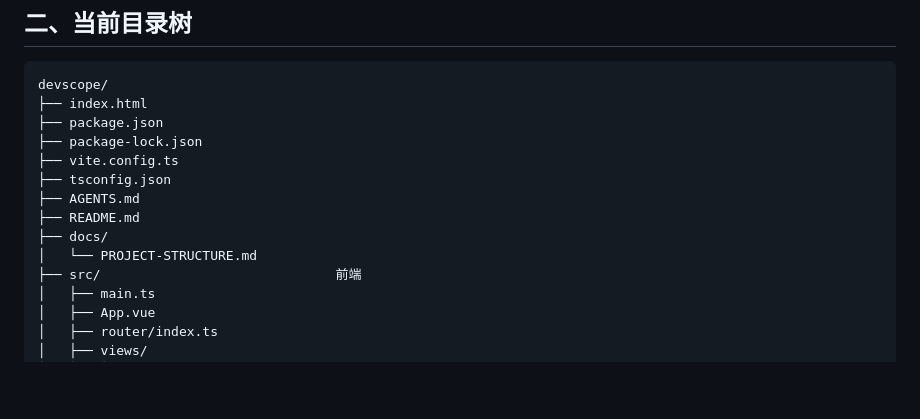
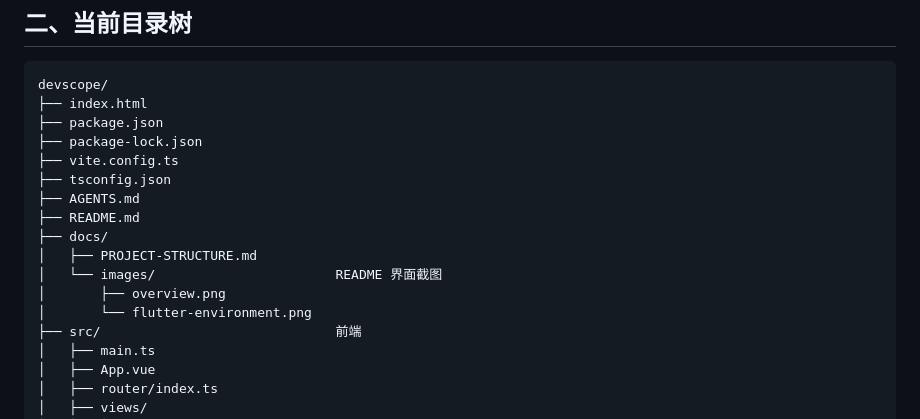
Before and after one commit to zHfUmR/devscope, a Markdown page: docs/PROJECT-STRUCTURE.md, the part around the change. Rendered like a GitHub page; blank space fills up the shorter version.

```diff
--- a/docs/PROJECT-STRUCTURE.md
+++ b/docs/PROJECT-STRUCTURE.md
@@ -43,7 +43,10 @@ devscope/
 ├── AGENTS.md
 ├── README.md
 ├── docs/
-│   └── PROJECT-STRUCTURE.md
+│   ├── PROJECT-STRUCTURE.md
+│   └── images/                       README 界面截图
+│       ├── overview.png
+│       └── flutter-environment.png
 ├── src/                              前端
 │   ├── main.ts
 │   ├── App.vue
```
Also changed, not shown: README.md (+10 -0 lines), docs/images/overview.png (added), 1 other file.
